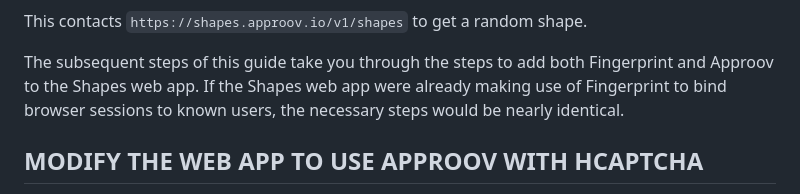
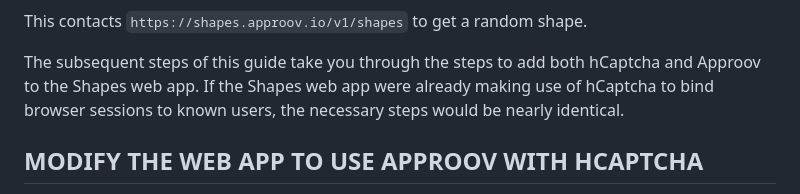
Before and after one commit to approov/web-quickstart-hcaptcha-javascript, a Markdown page: SHAPES-EXAMPLE.md, the part around the change. Drawn GitHub-style.

Commit message:
Fix incorrect integrated service names. (#2)

```diff
--- a/SHAPES-EXAMPLE.md
+++ b/SHAPES-EXAMPLE.md
@@ -79,7 +79,7 @@ Now press the `SHAPE` button and you will see this:
 
 This contacts `https://shapes.approov.io/v1/shapes` to get a random shape.
 
-The subsequent steps of this guide take you through the steps to add both Fingerprint and Approov to the Shapes web app. If the Shapes web app were already making use of Fingerprint to bind browser sessions to known users, the necessary steps would be nearly identical.
+The subsequent steps of this guide take you through the steps to add both hCaptcha and Approov to the Shapes web app. If the Shapes web app were already making use of hCaptcha to bind browser sessions to known users, the necessary steps would be nearly identical.
 
 ## MODIFY THE WEB APP TO USE APPROOV WITH HCAPTCHA
 
```
